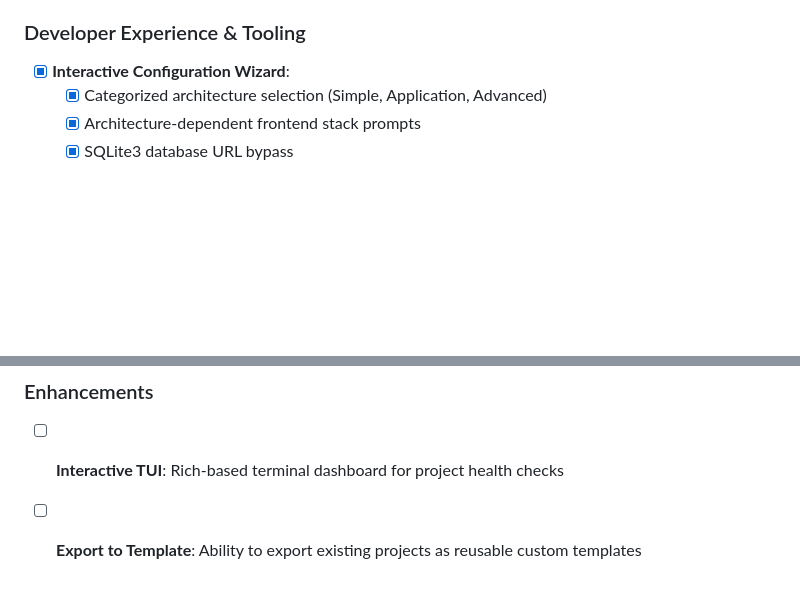
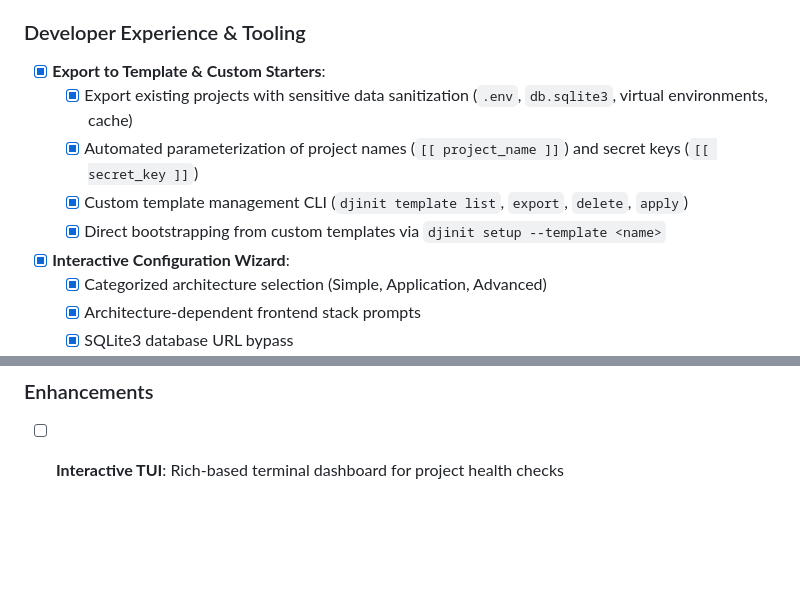
Before and after one commit to S4NKALP/djinit, a Markdown page: TODO.md, 2 parts joined by grey strips. Rendered like a GitHub page; blank space fills up the shorter version.

```diff
--- a/TODO.md
+++ b/TODO.md
@@ -29,6 +29,11 @@
   - [x] `BaseModel` (combined `UUIDModel` and `TimeStampedModel`)
 
 ### Developer Experience & Tooling
+- [x] **Export to Template & Custom Starters**:
+  - [x] Export existing projects with sensitive data sanitization (`.env`, `db.sqlite3`, virtual environments, cache)
+  - [x] Automated parameterization of project names (`[[ project_name ]]`) and secret keys (`[[ secret_key ]]`)
+  - [x] Custom template management CLI (`djinit template list`, `export`, `delete`, `apply`)
+  - [x] Direct bootstrapping from custom templates via `djinit setup --template <name>`
 - [x] **Interactive Configuration Wizard**:
   - [x] Categorized architecture selection (Simple, Application, Advanced)
   - [x] Architecture-dependent frontend stack prompts
@@ -59,4 +64,3 @@
 
 ### Enhancements
 - [ ] **Interactive TUI**: Rich-based terminal dashboard for project health checks
-- [ ] **Export to Template**: Ability to export existing projects as reusable custom templates
```
Also changed, not shown: README.md (+27 -0 lines).
